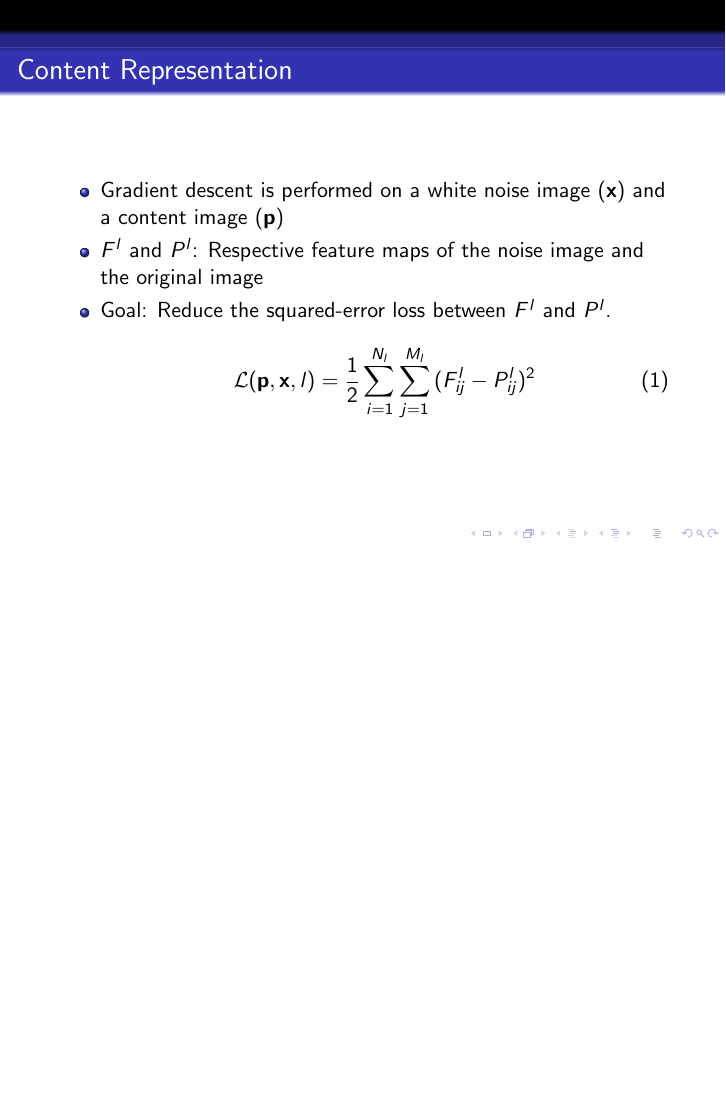
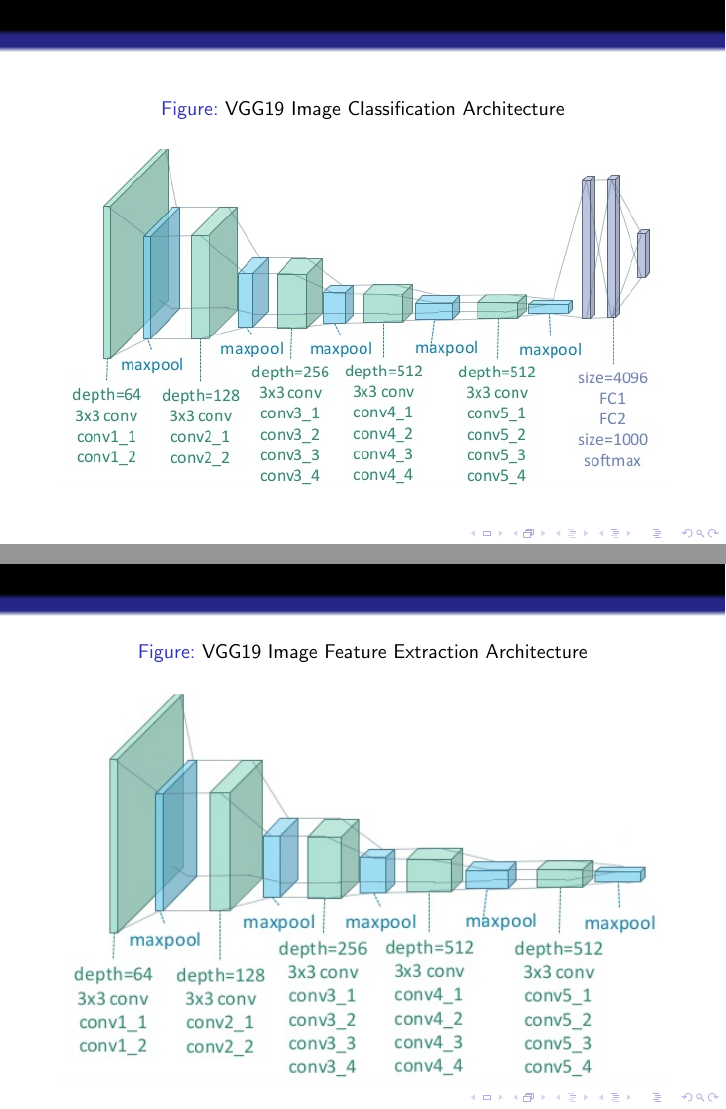
Before and after one commit to Kautenja/a-neural-algorithm-of-artistic-style, LaTeX slides (tex/presentation.tex): page 4 of 24 before the commit and pages 4 and 5 of 27 after it, the two joined at a grey line, the shorter picture padded with empty space. Compiled offline with pdfLaTeX.

Commit message:
VGG19 slides

```diff
--- a/tex/presentation.tex
+++ b/tex/presentation.tex
@@ -101,3 +101,20 @@
         \centering
         \includegraphics[width=.8\textwidth]{img/levels.jpg}
     \end{figure}
+\end{frame}
+
+\begin{frame}
+\begin{figure}[H]
+\centering
+\caption{VGG19 Image Classification Architecture}
+\includegraphics[width=\textwidth]{img/vgg19/classification}
+\end{figure}
+\end{frame}
+
+\begin{frame}
+\begin{figure}[H]
+\centering
+\caption{VGG19 Image Feature Extraction Architecture}
+\includegraphics[width=\textwidth]{img/vgg19/feature-extraction}
+\end{figure}
+\end{frame}
```
Also changed, not shown: tex/img/vgg19/classification.png (added), tex/img/vgg19/feature-extraction.png (added), tex/img/vgg19/synthesis.png (added), tex/presentation.tex (7 more changed lines).
